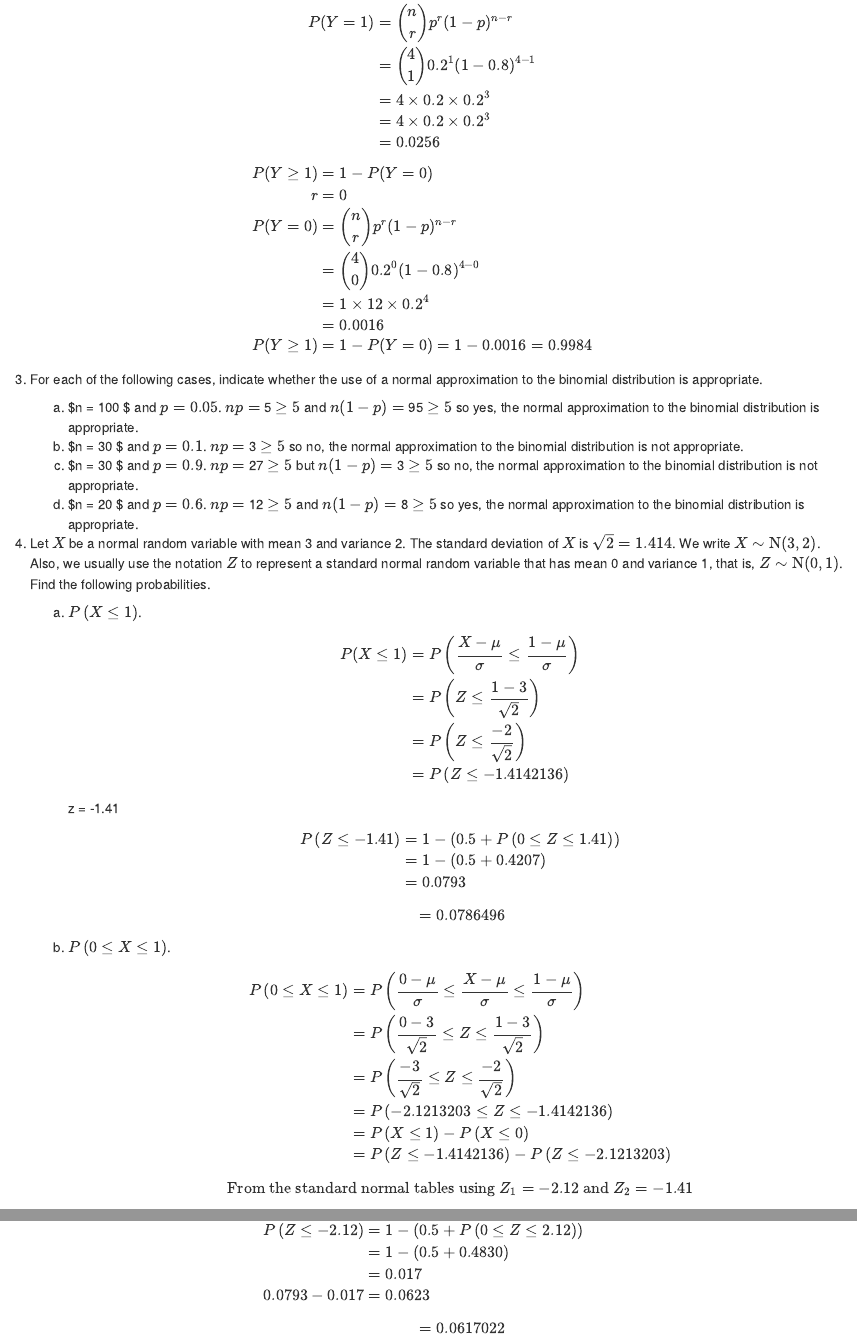
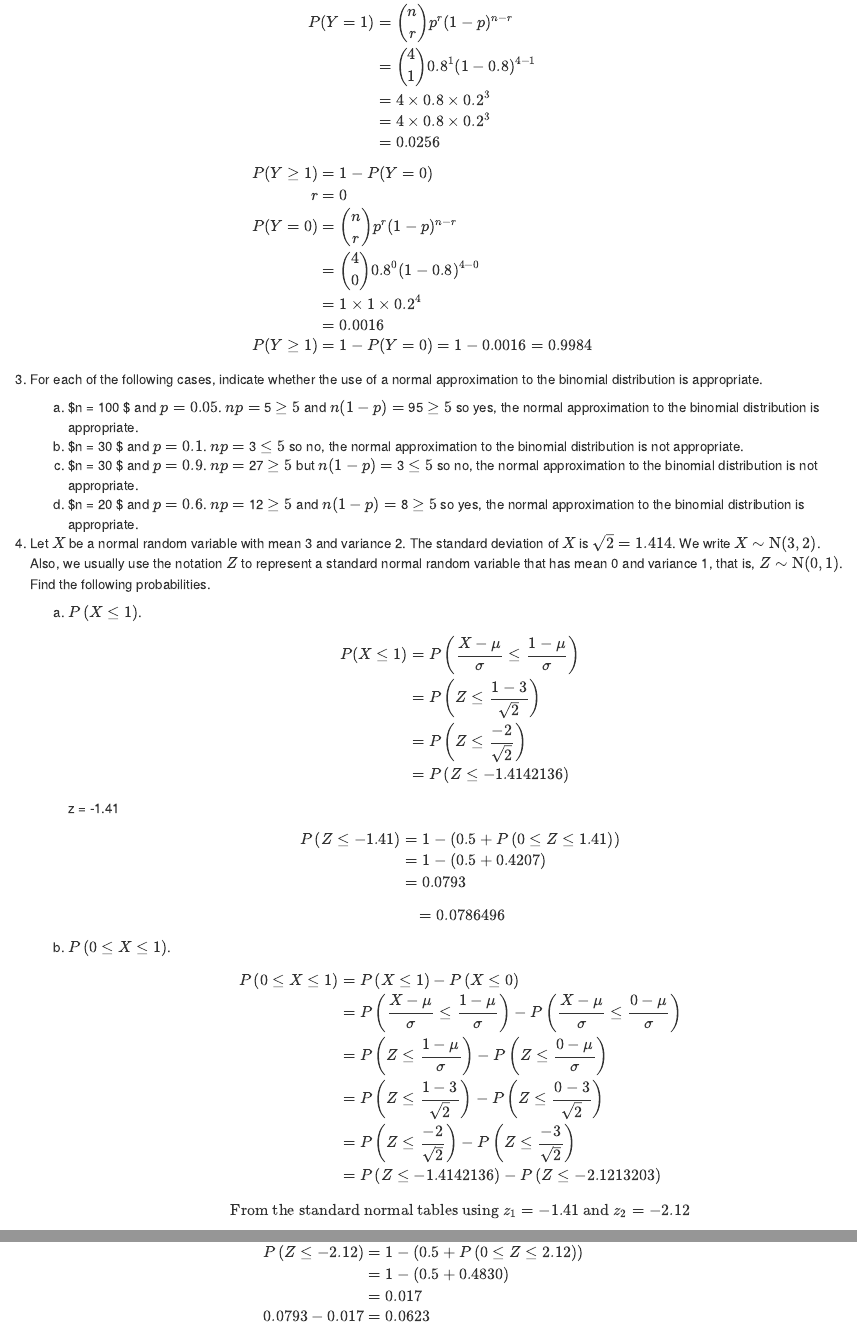
Before and after one commit to nacnudus/STAT292, an R Markdown document (assignment_06/assignment_06.Rmd): the page in a window 1100 px wide, from 1540 px down, and a second part further down, joined at a grey line. Rendered offline with R 4.5, knitr and Pandoc, with nearby package versions; some code elsewhere in the file could not run offline; common packages that the code uses without loading them are loaded.

Commit message:
Fixed several mistakes

```diff
--- a/assignment_06/assignment_06.Rmd
+++ b/assignment_06/assignment_06.Rmd
@@ -112,9 +112,9 @@ r &= 1
 
 \begin{align}
 P(Y = 1) &= {n \choose r} p^r(1 - p)^{n - r} \\
-&= {4 \choose 1} 0.2^1(1 - 0.8)^{4 - 1} \\
-&= 4 \times 0.2 \times 0.2^3 \\
-&= 4 \times 0.2 \times 0.2^3 \\
+&= {4 \choose 1} 0.8^1(1 - 0.8)^{4 - 1} \\
+&= 4 \times 0.8 \times 0.2^3 \\
+&= 4 \times 0.8 \times 0.2^3 \\
 &= `r n = 4; p = 0.8; r = 1; choose(n, r) * p^r * (1 - p)^(n - r)`
 \end{align}
 
@@ -122,8 +122,8 @@ P(Y = 1) &= {n \choose r} p^r(1 - p)^{n - r} \\
 P(Y \geq 1) &= 1 - P(Y = 0) \\
 r &= 0 \\
 P(Y = 0) &= {n \choose r} p^r(1 - p)^{n - r} \\
-&= {4 \choose 0} 0.2^0(1 - 0.8)^{4 - 0} \\
-&= 1 \times 12\times 0.2^4 \\
+&= {4 \choose 0} 0.8^0(1 - 0.8)^{4 - 0} \\
+&= 1 \times 1\times 0.2^4 \\
 &= `r n = 4; p = 0.8; r = 0; x <- choose(n, r) * p^r * (1 - p)^(n - r); x` \\
 P(Y \geq 1) &= 1 - P(Y = 0) = 1 - `r x` = `r 1 - x`
 \end{align}
@@ -167,15 +167,15 @@ P\left(Z \leq -1.41\right) &= 1 - \left(0.5 + P\left(0 \leq Z \leq 1.41\right)\r
 
    b) $P\left(0 \leq X \leq 1\right)$.
 \begin{align}
-P\left(0 \leq X \leq 1\right) &= P\left(\frac{0 - \mu}{\sigma} \leq \frac{X - \mu}{\sigma} \leq \frac{1 - \mu}{\sigma}\right) \\
-&= P\left(\frac{0 - 3}{\sqrt{2}} \leq Z \leq \frac{1 - 3}{\sqrt{2}}\right) \\
-&= P\left(\frac{-3}{\sqrt{2}} \leq Z \leq \frac{-2}{\sqrt{2}}\right) \\
-&= P\left(`r z1 = -3 / sqrt(2); z1` \leq Z \leq `r z2 <- -2 / sqrt(2); z2`\right) \\
-&= P\left(X \leq 1\right) - P\left(X \leq 0\right) \\
-&= P\left(Z \leq `r z2`\right) - P\left(Z \leq `r z1`\right) \\
+P\left(0 \leq X \leq 1\right) &= P\left(X \leq 1\right) - P\left(X \leq 0\right) \\
+&= P\left(\frac{X - \mu}{\sigma} \leq \frac{1 - \mu}{\sigma}\right) - P\left(\frac{X - \mu}{\sigma} \leq \frac{0 - \mu}{\sigma}\right) \\
+&= P\left(Z \leq \frac{1 - \mu}{\sigma}\right) - P\left(Z \leq \frac{0 - \mu}{\sigma}\right) \\
+&= P\left(Z \leq \frac{1 - 3}{\sqrt{2}}\right) - P\left(Z \leq \frac{0 - 3}{\sqrt{2}}\right) \\
+&= P\left(Z \leq \frac{-2}{\sqrt{2}}\right) - P\left(Z \leq \frac{-3}{\sqrt{2}}\right) \\
+&= P\left(Z \leq `r z2 <- -2 / sqrt(2); z2`\right) - P\left(Z \leq `r z1 = -3 / sqrt(2); z1`\right) \\
 \end{align}
 \begin{align}
-\text{From the standard normal tables using } Z_1 = -2.12 \text{ and } Z_2 = -1.41
+\text{From the standard normal tables using } z_1 = -1.41 \text{ and } z_2 = -2.12
 \end{align}
 \begin{align}
 P\left(Z \leq -1.41\right) &= `r pz` \text{ (using the result from (a) above)}\\
```
Also changed, not shown: assignment_06/assignment_06.Rmd (24 more changed lines).
